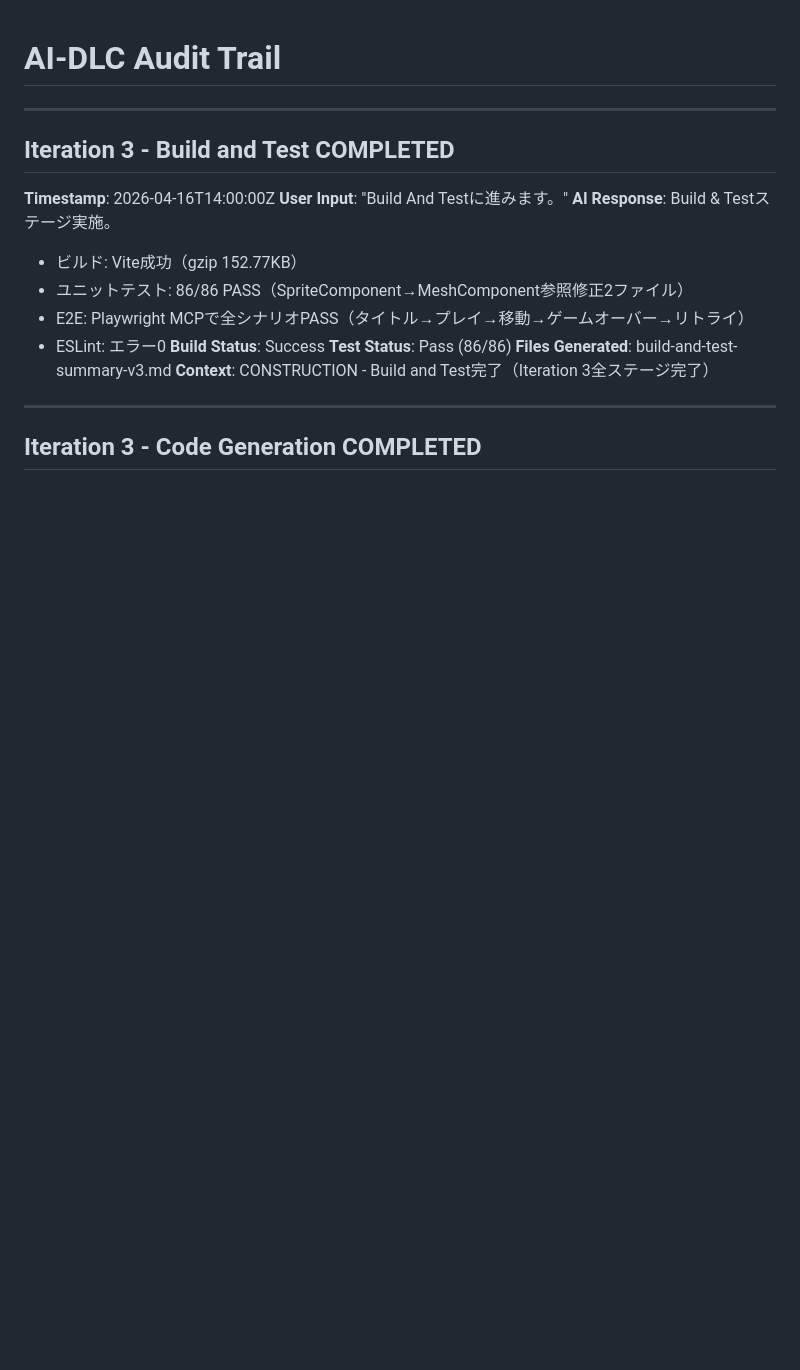
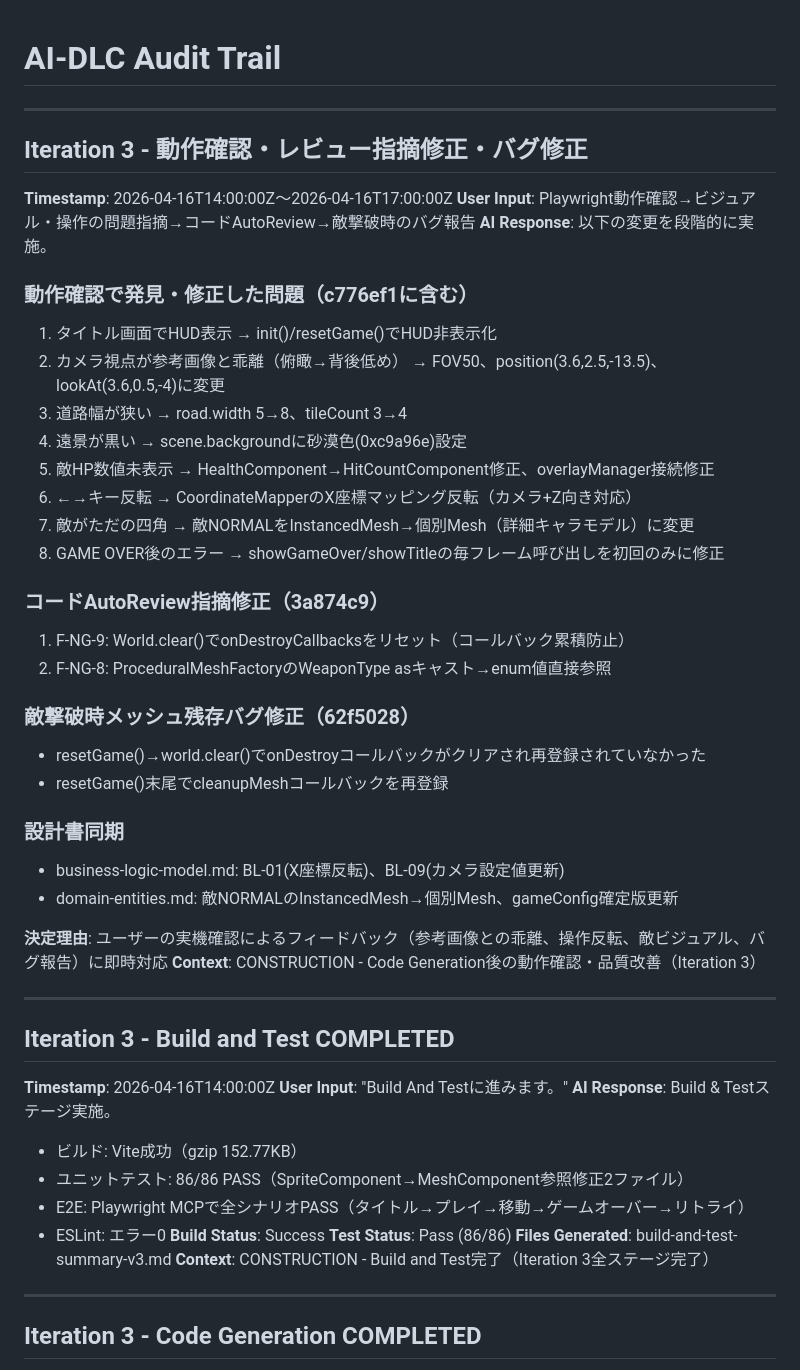
Before and after one commit to fv-komori/horde-survivor, a Markdown page: aidlc-docs/audit.md, the part around the change. Rendered like a GitHub page; blank space fills up the shorter version.

Commit message:
docs: 中間EOD記録（動作確認・レビュー修正・バグ修正の経緯をaudit.mdに追記）

```diff
--- a/aidlc-docs/audit.md
+++ b/aidlc-docs/audit.md
@@ -1,4 +1,36 @@
 # AI-DLC Audit Trail
+
+---
+
+## Iteration 3 - 動作確認・レビュー指摘修正・バグ修正
+**Timestamp**: 2026-04-16T14:00:00Z〜2026-04-16T17:00:00Z
+**User Input**: Playwright動作確認→ビジュアル・操作の問題指摘→コードAutoReview→敵撃破時のバグ報告
+**AI Response**: 以下の変更を段階的に実施。
+
+### 動作確認で発見・修正した問題（c776ef1に含む）
+1. タイトル画面でHUD表示 → init()/resetGame()でHUD非表示化
+2. カメラ視点が参考画像と乖離（俯瞰→背後低め） → FOV50、position(3.6,2.5,-13.5)、lookAt(3.6,0.5,-4)に変更
+3. 道路幅が狭い → road.width 5→8、tileCount 3→4
+4. 遠景が黒い → scene.backgroundに砂漠色(0xc9a96e)設定
+5. 敵HP数値未表示 → HealthComponent→HitCountComponent修正、overlayManager接続修正
+6. ←→キー反転 → CoordinateMapperのX座標マッピング反転（カメラ+Z向き対応）
+7. 敵がただの四角 → 敵NORMALをInstancedMesh→個別Mesh（詳細キャラモデル）に変更
+8. GAME OVER後のエラー → showGameOver/showTitleの毎フレーム呼び出しを初回のみに修正
+
+### コードAutoReview指摘修正（3a874c9）
+1. F-NG-9: World.clear()でonDestroyCallbacksをリセット（コールバック累積防止）
+2. F-NG-8: ProceduralMeshFactoryのWeaponType asキャスト→enum値直接参照
+
+### 敵撃破時メッシュ残存バグ修正（62f5028）
+- resetGame()→world.clear()でonDestroyコールバックがクリアされ再登録されていなかった
+- resetGame()末尾でcleanupMeshコールバックを再登録
+
+### 設計書同期
+- business-logic-model.md: BL-01(X座標反転)、BL-09(カメラ設定値更新)
+- domain-entities.md: 敵NORMALのInstancedMesh→個別Mesh、gameConfig確定版更新
+
+**決定理由**: ユーザーの実機確認によるフィードバック（参考画像との乖離、操作反転、敵ビジュアル、バグ報告）に即時対応
+**Context**: CONSTRUCTION - Code Generation後の動作確認・品質改善（Iteration 3）
 
 ---
 
```
